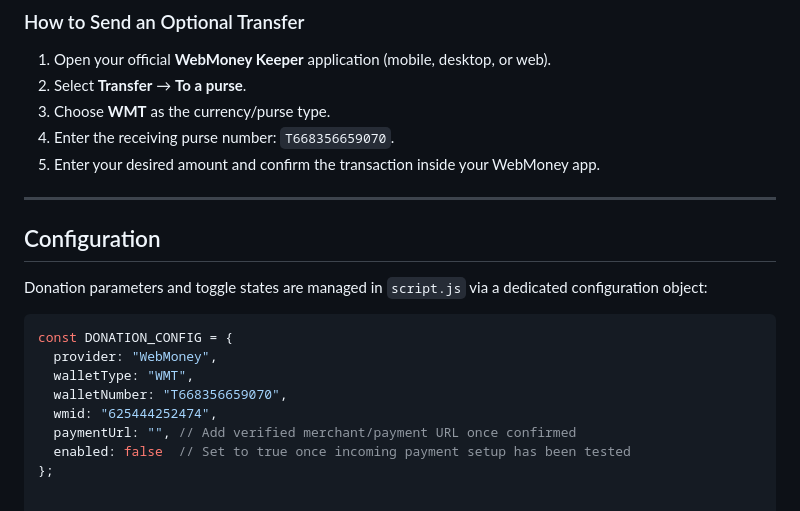
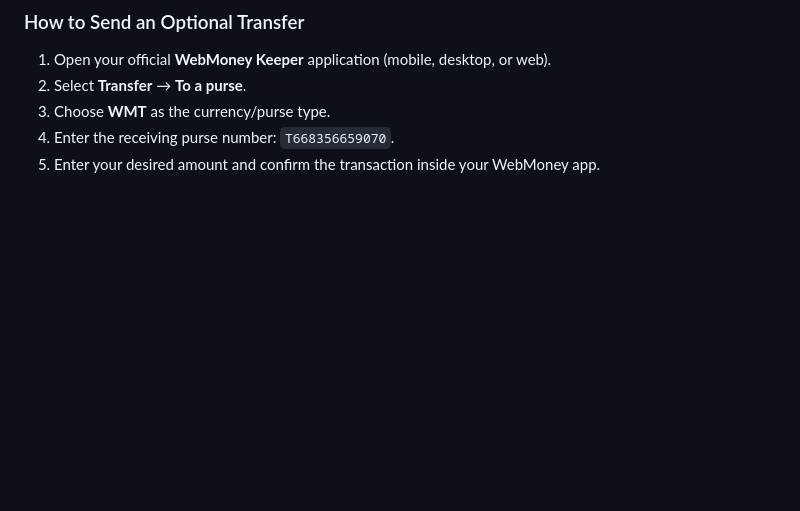
Before and after one commit to fiso420/fisomovie-player, a Markdown page: README.md, the part around the change. Rendered like a GitHub page; blank space fills up the shorter version.

````diff
--- a/README.md
+++ b/README.md
@@ -70,19 +70,3 @@ If this player has been useful to you and you wish to support ongoing maintenanc
 3. Choose **WMT** as the currency/purse type.
 4. Enter the receiving purse number: `T668356659070`.
 5. Enter your desired amount and confirm the transaction inside your WebMoney app.
-
----
-
-## Configuration
-
-Donation parameters and toggle states are managed in `script.js` via a dedicated configuration object:
-
-```javascript
-const DONATION_CONFIG = {
-  provider: "WebMoney",
-  walletType: "WMT",
-  walletNumber: "T668356659070",
-  wmid: "625444252474",
-  paymentUrl: "", // Add verified merchant/payment URL once confirmed
-  enabled: false  // Set to true once incoming payment setup has been tested
-};
````
